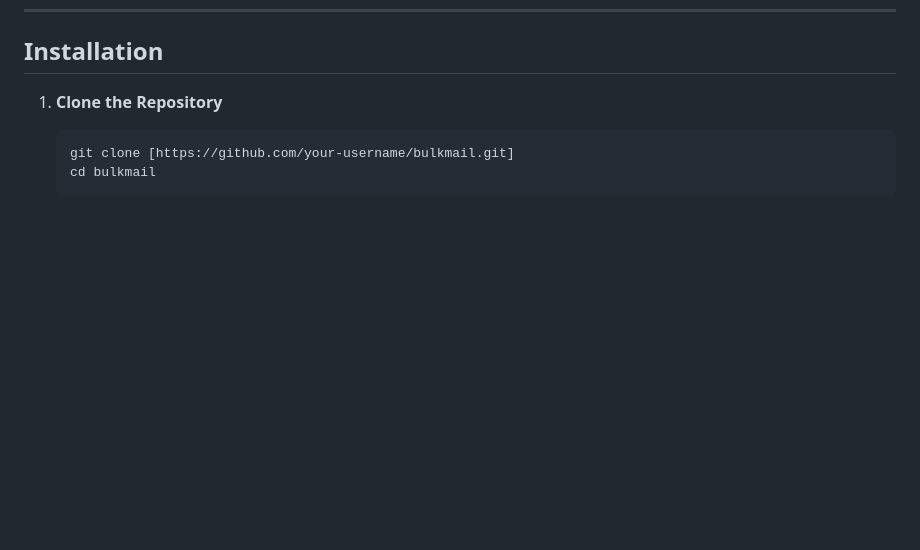
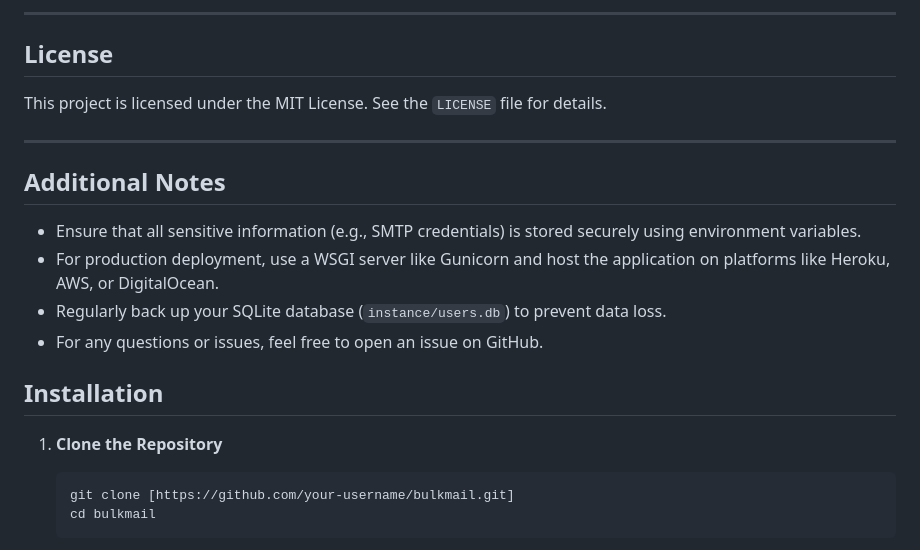
Before and after one commit to khaliduzzamantanoy/bulkmail, a Markdown page: README.md, the part around the change printed below. GitHub-like rendering; blank space fills up the shorter version.

```diff
--- a/README.md
+++ b/README.md
@@ -37,3 +99,17 @@ project/
+---
+
+## License
+
+This project is licensed under the MIT License. See the `LICENSE` file for details.
+
+---
+
+## Additional Notes
+
+* Ensure that all sensitive information (e.g., SMTP credentials) is stored securely using environment variables.
+* For production deployment, use a WSGI server like Gunicorn and host the application on platforms like Heroku, AWS, or DigitalOcean.
+* Regularly back up your SQLite database (`instance/users.db`) to prevent data loss.
+* For any questions or issues, feel free to open an issue on GitHub.
 ## Installation
 
 1.  **Clone the Repository**
```
Also changed, not shown: other parts of README.md (+77 -15 lines).
